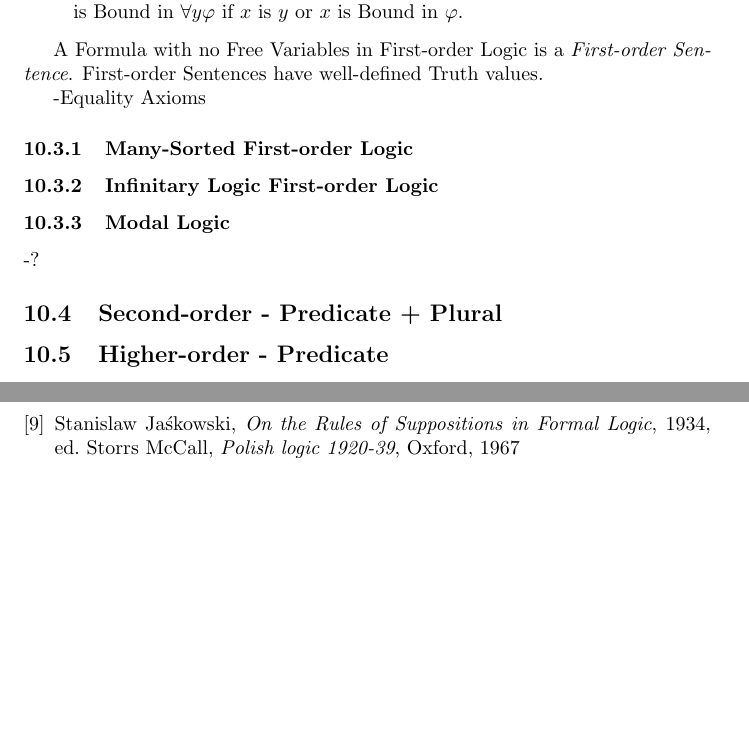
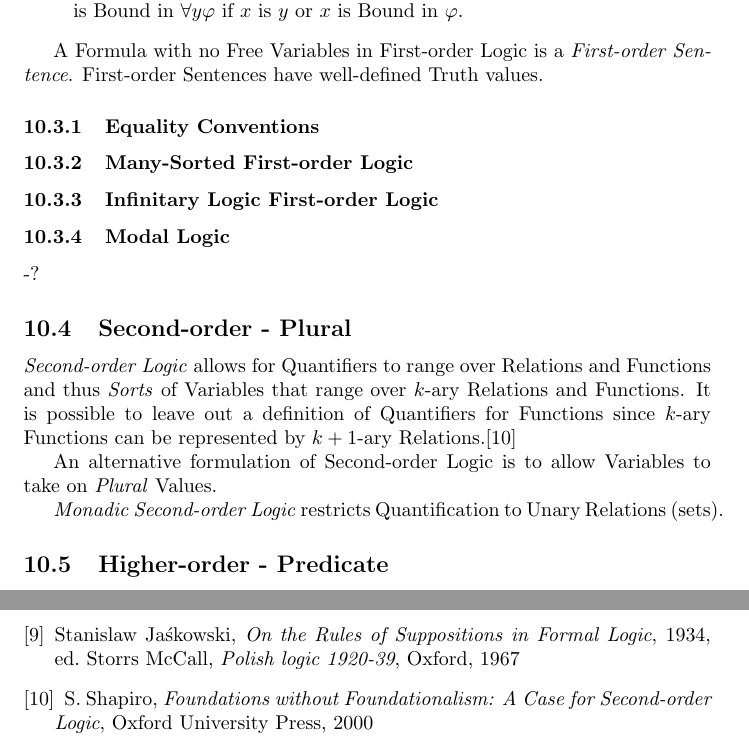
Before and after one commit to spearman/formal-logic, a LaTeX document (formal-logic.tex): two parts of pages 23 and 25 of 25 before the commit and two parts of pages 23 and 26 of 26 after it, joined at a grey line, cut so that both start at the same text, the shorter picture padded with empty space. Compiled offline with pdfLaTeX.

Commit message:
Second order

```diff
--- a/formal-logic.tex
+++ b/formal-logic.tex
@@ -1175,7 +1175,7 @@ A Formula with no Free Variables in First-order Logic is a
 \emph{First-order Sentence}. First-order Sentences have well-defined
 Truth values.
 
--Equality Axioms
+\subsubsection{Equality Conventions}
 
 \subsubsection{Many-Sorted First-order Logic}
 
@@ -1185,7 +1185,20 @@ Truth values.
 
 -?
 
-\subsection{Second-order - Predicate + Plural}
+\subsection{Second-order - Plural}
+
+\emph{Second-order Logic} allows for Quantifiers to range over
+Relations and Functions and thus \emph{Sorts} of Variables that range
+over $k$-ary Relations and Functions. It is possible to leave out a
+definition of Quantifiers for Functions since $k$-ary Functions can be
+represented by $k+1$-ary Relations.\cite{shapiro00}
+
+An alternative formulation of Second-order Logic is to allow Variables
+to take on \emph{Plural} Values.
+
+\emph{Monadic Second-order Logic} restricts Quantification to Unary
+Relations (sets).
+
 
 \subsection{Higher-order - Predicate}\label{subsec:higher_order}
 
@@ -1313,6 +1332,13 @@ that is computable by Algorithm is a \emph{computable function}.
     Oxford,
     1967
 
+\bibitem{shapiro00}
+    S. Shapiro,
+    \emph{Foundations without Foundationalism: A Case for Second-order
+    Logic},
+    Oxford University Press,
+    2000
+
 \end{thebibliography}
 % --------------------------------------------------------------------
 
```
Also changed, not shown: formal-logic.tex (14 more changed lines).
